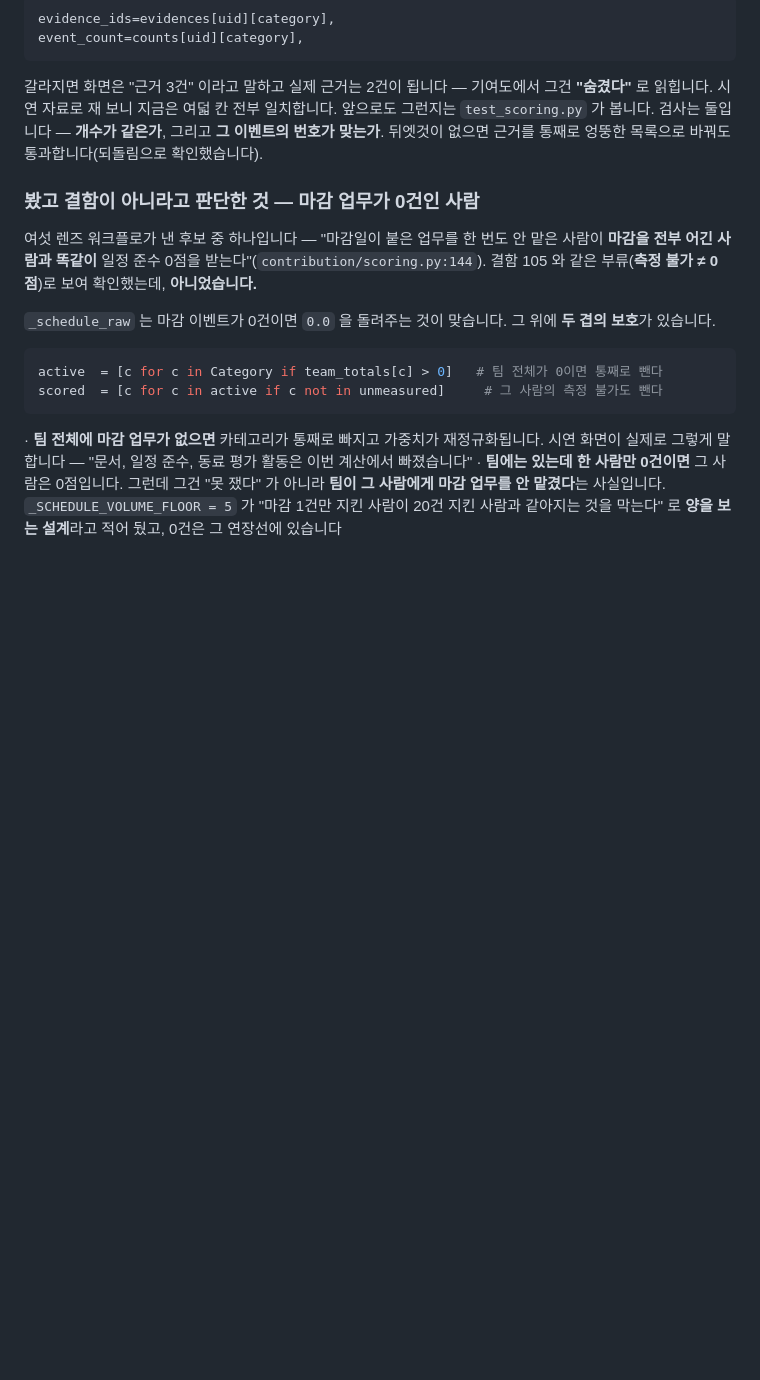
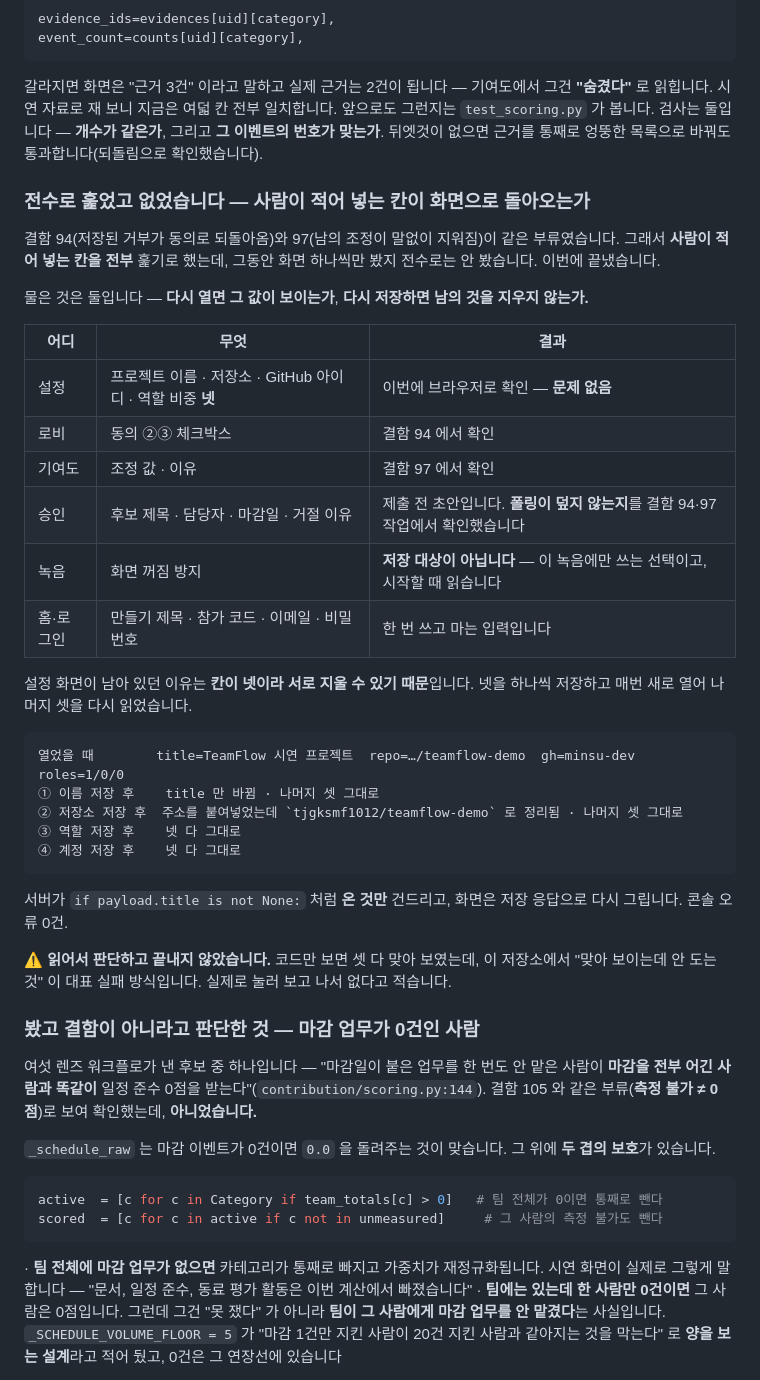
Before and after one commit to tjgksmf1012/TestProject, a Markdown page: docs/17-결함-기록.md, the part around the change. Rendered like a GitHub page; blank space fills up the shorter version.

Commit message:
사람이 적어 넣는 칸을 전수로 훑었다 — 없었다
결함 94(저장된 거부가 동의로 되돌아옴)와 97(남의 조정이 말없이
지워짐)이 같은 부류였습니다. 그래서 사람이 적어 넣는 칸을 **전부**
훑기로 했는데, 그동안 화면 하나씩만 봤지 전수로는 안 봤습니다.
이번에 끝냈습니다.

물은 것은 둘입니다 — 다시 열면 그 값이 보이는가, 다시 저장하면
남의 것을 지우지 않는가.

    설정    이름·저장소·GitHub 아이디·역할 비중 넷   이번에 확인 — 문제 없음
    로비    동의 ②③ 체크박스                      결함 94 에서 확인
    기여도  조정 값·이유                          결함 97 에서 확인
    승인    후보 제목·담당자·마감일·거절 이유        제출 전 초안 (폴링이 안 덮음)
    녹음    화면 꺼짐 방지                        저장 대상이 아님
    홈·로그인  제목·코드·이메일·비밀번호            한 번 쓰고 마는 입력

설정 화면이 남아 있던 이유는 **칸이 넷이라 서로 지울 수 있기**
때문입니다. 넷을 하나씩 저장하고 매번 새로 열어 나머지 셋을 다시
읽었습니다.

    열었을 때       title=TeamFlow 시연 프로젝트  repo=…/teamflow-demo
                   gh=minsu-dev  roles=1/0/0
    ① 이름 저장 후   title 만 바뀜 · 나머지 셋 그대로
    ② 저장소 저장 후  주소를 붙여넣었는데 owner/repo 로 정리됨 · 나머지 그대로
    ③ 역할 저장 후   넷 다 그대로
    ④ 계정 저장 후   넷 다 그대로

서버가 `if payload.title is not None:` 처럼 온 것만 건드리고, 화면은
저장 응답으로 다시 그립니다. 콘솔 오류 0건.

⚠️ 읽어서 판단하고 끝내지 않았습니다. 코드만 보면 셋 다 맞아 보였는데,
이 저장소에서 "맞아 보이는데 안 도는 것" 이 대표 실패 방식입니다.
실제로 눌러 보고 나서 없다고 적습니다.

Co-Authored-By: Claude Opus 5 <noreply@anthropic.com>
Claude-Session: https://claude.ai/code/session_01W3b5q72tq5poTP5aDP415d

````diff
--- a/docs/17-결함-기록.md
+++ b/docs/17-결함-기록.md
@@ -1427,6 +1427,35 @@ event_count=counts[uid][category],
 ```
 
 갈라지면 화면은 &#34;근거 3건&#34; 이라고 말하고 실제 근거는 2건이 됩니다 — 기여도에서 그건 **&#34;숨겼다&#34;** 로 읽힙니다. 시연 자료로 재 보니 지금은 여덟 칸 전부 일치합니다. 앞으로도 그런지는 `test_scoring.py` 가 봅니다. 검사는 둘입니다 — **개수가 같은가**, 그리고 **그 이벤트의 번호가 맞는가**. 뒤엣것이 없으면 근거를 통째로 엉뚱한 목록으로 바꿔도 통과합니다(되돌림으로 확인했습니다).
+
+### 전수로 훑었고 **없었습니다** — 사람이 적어 넣는 칸이 화면으로 돌아오는가
+
+결함 94(저장된 거부가 동의로 되돌아옴)와 97(남의 조정이 말없이 지워짐)이 같은 부류였습니다. 그래서 **사람이 적어 넣는 칸을 전부** 훑기로 했는데, 그동안 화면 하나씩만 봤지 전수로는 안 봤습니다. 이번에 끝냈습니다.
+
+물은 것은 둘입니다 — **다시 열면 그 값이 보이는가**, **다시 저장하면 남의 것을 지우지 않는가.**
+
+| 어디 | 무엇 | 결과 |
+|---|---|---|
+| 설정 | 프로젝트 이름 · 저장소 · GitHub 아이디 · 역할 비중 **넷** | 이번에 브라우저로 확인 — **문제 없음** |
+| 로비 | 동의 ②③ 체크박스 | 결함 94 에서 확인 |
+| 기여도 | 조정 값 · 이유 | 결함 97 에서 확인 |
+| 승인 | 후보 제목 · 담당자 · 마감일 · 거절 이유 | 제출 전 초안입니다. **폴링이 덮지 않는지**를 결함 94·97 작업에서 확인했습니다 |
+| 녹음 | 화면 꺼짐 방지 | **저장 대상이 아닙니다** — 이 녹음에만 쓰는 선택이고, 시작할 때 읽습니다 |
+| 홈·로그인 | 만들기 제목 · 참가 코드 · 이메일 · 비밀번호 | 한 번 쓰고 마는 입력입니다 |
+
+설정 화면이 남아 있던 이유는 **칸이 넷이라 서로 지울 수 있기 때문**입니다. 넷을 하나씩 저장하고 매번 새로 열어 나머지 셋을 다시 읽었습니다.
+
+```
+열었을 때        title=TeamFlow 시연 프로젝트  repo=…/teamflow-demo  gh=minsu-dev  roles=1/0/0
+① 이름 저장 후    title 만 바뀜 · 나머지 셋 그대로
+② 저장소 저장 후  주소를 붙여넣었는데 `tjgksmf1012/teamflow-demo` 로 정리됨 · 나머지 셋 그대로
+③ 역할 저장 후    넷 다 그대로
+④ 계정 저장 후    넷 다 그대로
+```
+
+서버가 `if payload.title is not None:` 처럼 **온 것만** 건드리고, 화면은 저장 응답으로 다시 그립니다. 콘솔 오류 0건.
+
+⚠️ **읽어서 판단하고 끝내지 않았습니다.** 코드만 보면 셋 다 맞아 보였는데, 이 저장소에서 &#34;맞아 보이는데 안 도는 것&#34; 이 대표 실패 방식입니다. 실제로 눌러 보고 나서 없다고 적습니다.
 
 ### 봤고 **결함이 아니라고 판단한 것** — 마감 업무가 0건인 사람
 
````
